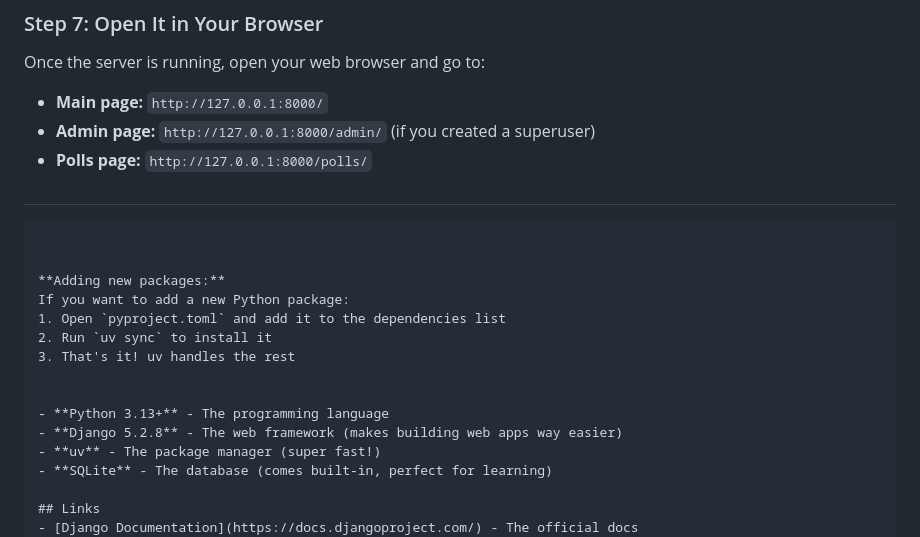
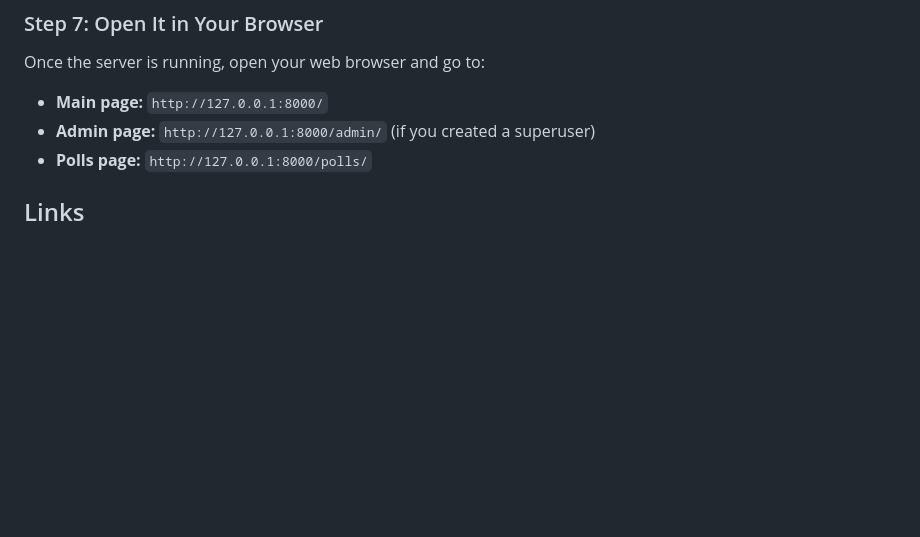
Before and after one commit to doreenr/django-polls, a Markdown page: README.md, the part around the change. GitHub-like rendering; blank space fills up the shorter version.

Commit message:
Clean up README, remove non-essential sections

````diff
--- a/README.md
+++ b/README.md
@@ -116,21 +116,6 @@ Once the server is running, open your web browser and go to:
 - **Polls page:** `http://127.0.0.1:8000/polls/`
 
 
-#
-```
-
-
-**Adding new packages:**
-If you want to add a new Python package:
-1. Open `pyproject.toml` and add it to the dependencies list
-2. Run `uv sync` to install it
-3. That's it! uv handles the rest
-
-
-- **Python 3.13+** - The programming language
-- **Django 5.2.8** - The web framework (makes building web apps way easier)
-- **uv** - The package manager (super fast!)
-- **SQLite** - The database (comes built-in, perfect for learning)
 
 ## Links
 - [Django Documentation](https://docs.djangoproject.com/) - The official docs
````
